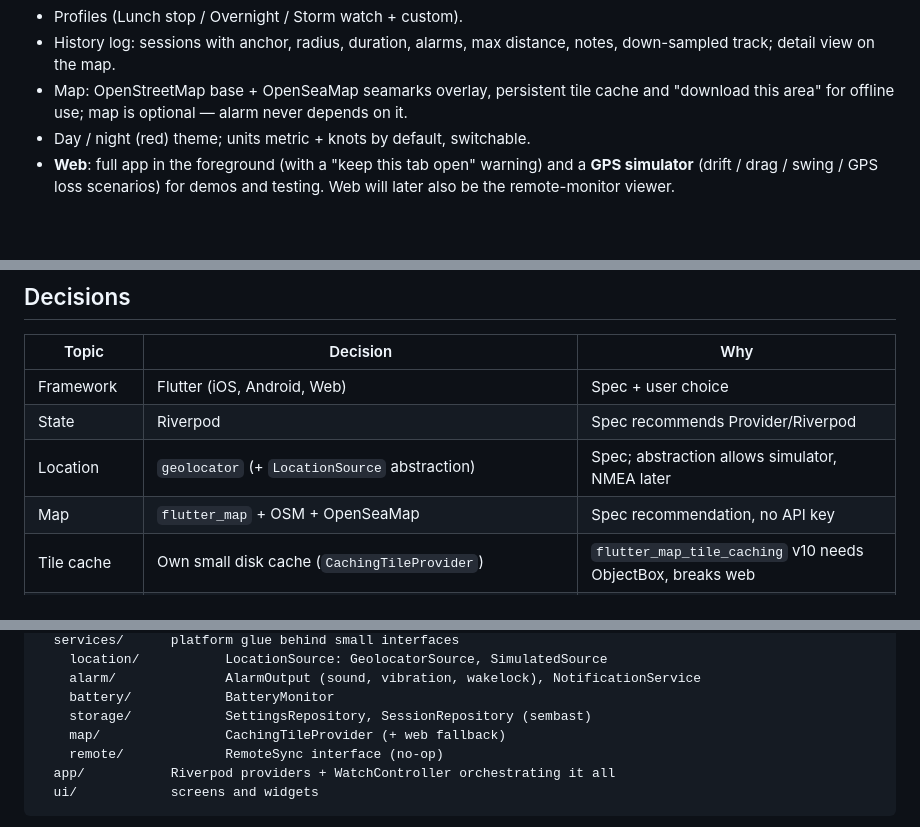
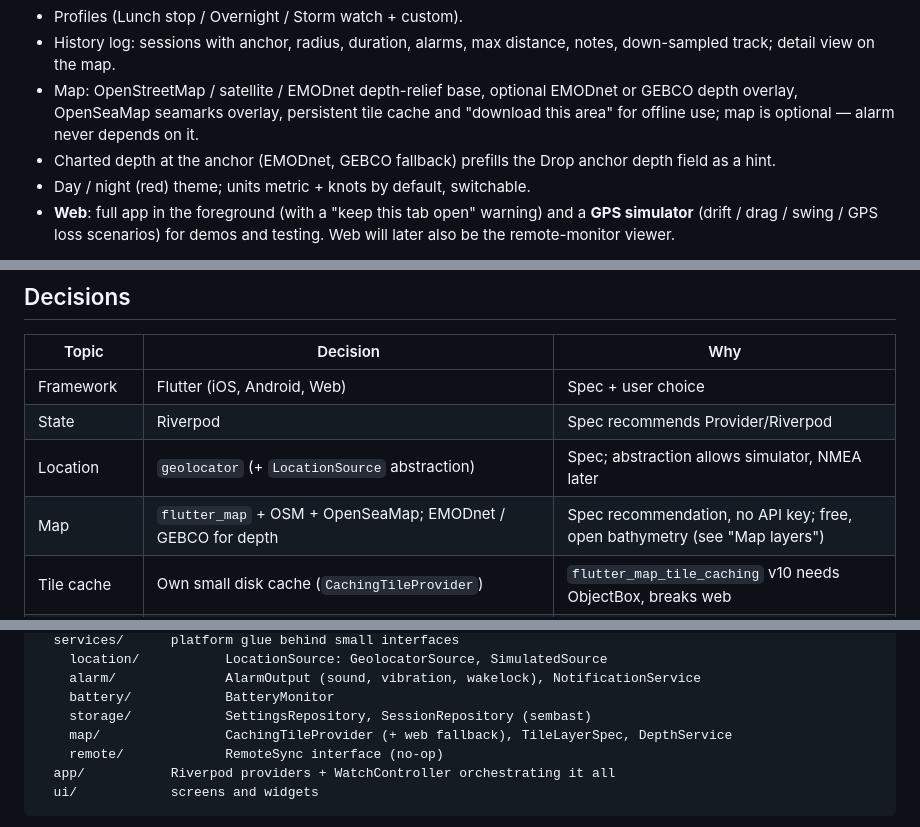
Before and after one commit to bergl/anchor-alarm, a Markdown page: docs/DESIGN.md, 3 parts joined by grey strips. GitHub-like rendering; blank space fills up the shorter version.

```diff
--- a/docs/DESIGN.md
+++ b/docs/DESIGN.md
@@ -24,8 +24,11 @@ build *now*, the decisions taken, and the defaults chosen.
 - Profiles (Lunch stop / Overnight / Storm watch + custom).
 - History log: sessions with anchor, radius, duration, alarms, max distance, notes,
   down-sampled track; detail view on the map.
-- Map: OpenStreetMap base + OpenSeaMap seamarks overlay, persistent tile cache and
+- Map: OpenStreetMap / satellite / EMODnet depth-relief base, optional EMODnet or
+  GEBCO depth overlay, OpenSeaMap seamarks overlay, persistent tile cache and
   "download this area" for offline use; map is optional — alarm never depends on it.
+- Charted depth at the anchor (EMODnet, GEBCO fallback) prefills the Drop anchor
+  depth field as a hint.
 - Day / night (red) theme; units metric + knots by default, switchable.
 - **Web**: full app in the foreground (with a "keep this tab open" warning) and a
   **GPS simulator** (drift / drag / swing / GPS loss scenarios) for demos and testing.
@@ -42,7 +45,7 @@ planning assistant, local experience layer.
 | Framework | Flutter (iOS, Android, Web) | Spec + user choice |
 | State | Riverpod | Spec recommends Provider/Riverpod |
 | Location | `geolocator` (+ `LocationSource` abstraction) | Spec; abstraction allows simulator, NMEA later |
-| Map | `flutter_map` + OSM + OpenSeaMap | Spec recommendation, no API key |
+| Map | `flutter_map` + OSM + OpenSeaMap; EMODnet / GEBCO for depth | Spec recommendation, no API key; free, open bathymetry (see "Map layers") |
 | Tile cache | Own small disk cache (`CachingTileProvider`) | `flutter_map_tile_caching` v10 needs ObjectBox, breaks web |
 | Local storage | `sembast` (IO) / `sembast_web` (IndexedDB) | Same API on mobile and web, pure Dart |
 | Settings | `shared_preferences` | Simple key-value |
@@ -66,7 +69,7 @@ lib/
     alarm/              AlarmOutput (sound, vibration, wakelock), NotificationService
     battery/            BatteryMonitor
     storage/            SettingsRepository, SessionRepository (sembast)
-    map/                CachingTileProvider (+ web fallback)
+    map/                CachingTileProvider (+ web fallback), TileLayerSpec, DepthService
     remote/             RemoteSync interface (no-op)
   app/           Riverpod providers + WatchController orchestrating it all
   ui/            screens and widgets
```
Also changed, not shown: other parts of docs/DESIGN.md (+51 -0 lines), README.md (+12 -3 lines), docs/screenshots/map-bathymetry.png (added), docs/screenshots/map-chart.png (added), docs/screenshots/map-depth-overlay.png (added), 4 other files.
